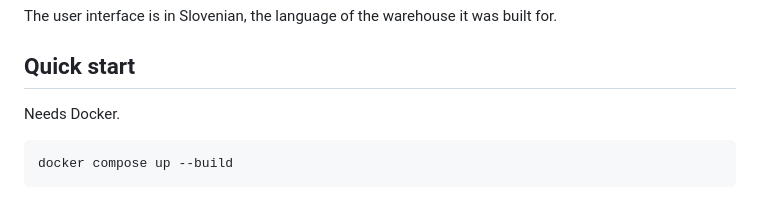
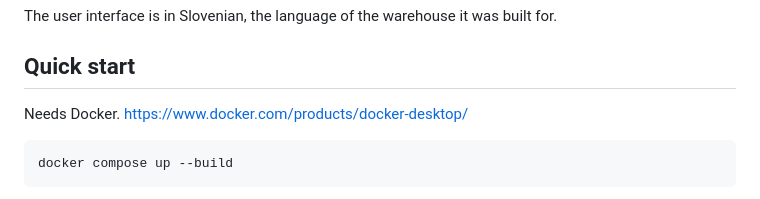
Before and after one commit to Horvatium/inventura-toolkit, a Markdown page: README.md, the part around the change. Rendered like a GitHub page.

````diff
--- a/README.md
+++ b/README.md
@@ -37,7 +37,7 @@ The user interface is in Slovenian, the language of the warehouse it was built f
 
 ## Quick start
 
-Needs Docker.
+Needs Docker. https://www.docker.com/products/docker-desktop/
 
 ```bash
 docker compose up --build
````
